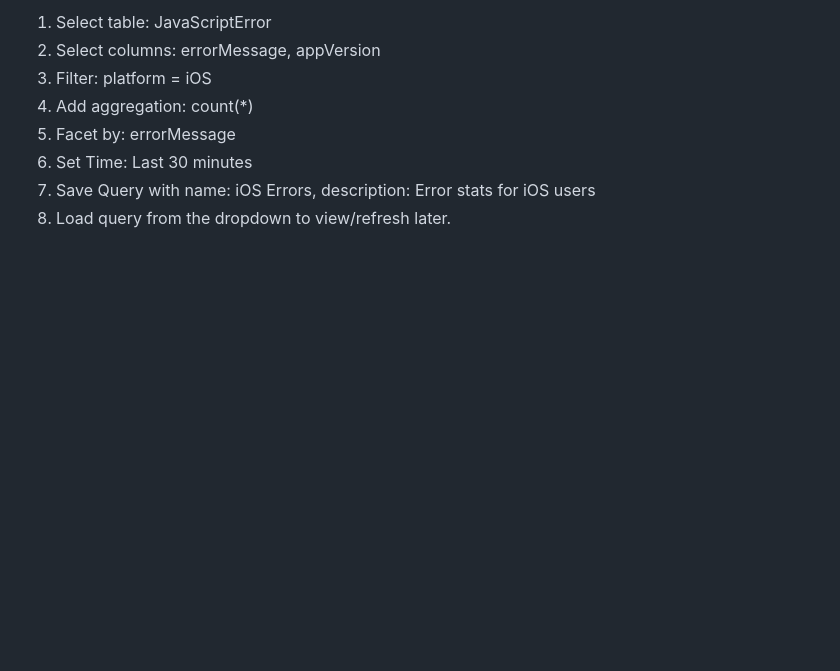
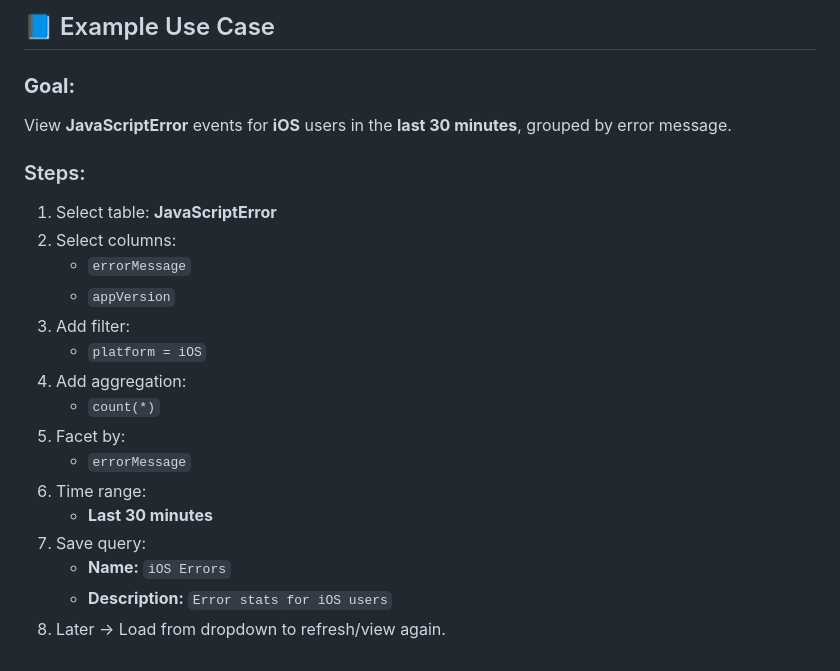
Before and after one commit to Bhavesh-SES/SES-All-Tool, a Markdown page: Tool-Documentation/Advanced-NRQL-Builder.md, the part around the change printed below. Drawn GitHub-style; blank space fills up the shorter version.

```diff
--- a/Tool-Documentation/Advanced-NRQL-Builder.md
+++ b/Tool-Documentation/Advanced-NRQL-Builder.md
@@ -118,9 +143,23 @@ Goal: View JavaScriptError data for iOS users in the last 30 minutes, grouped by
 
-1.  Select table: JavaScriptError
-2.  Select columns: errorMessage, appVersion
-3.  Filter: platform = iOS
-4.  Add aggregation: count(\*)
-5.  Facet by: errorMessage
-6.  Set Time: Last 30 minutes
-7.  Save Query with name: iOS Errors, description: Error stats for iOS users
-8.  Load query from the dropdown to view/refresh later.
+## 📘 Example Use Case
+
+### **Goal:**
+View **JavaScriptError** events for **iOS** users in the **last 30 minutes**, grouped by error message.
+
+### Steps:
+1. Select table: **JavaScriptError**
+2. Select columns:
+   - `errorMessage`
+   - `appVersion`
+3. Add filter:
+   - `platform = iOS`
+4. Add aggregation:
+   - `count(*)`
+5. Facet by:
+   - `errorMessage`
+6. Time range:
+   - **Last 30 minutes**
+7. Save query:
+   - **Name:** `iOS Errors`
+   - **Description:** `Error stats for iOS users`
+8. Later → Load from dropdown to refresh/view again.
```
Also changed, not shown: other parts of Tool-Documentation/Advanced-NRQL-Builder.md (+98 -73 lines).
